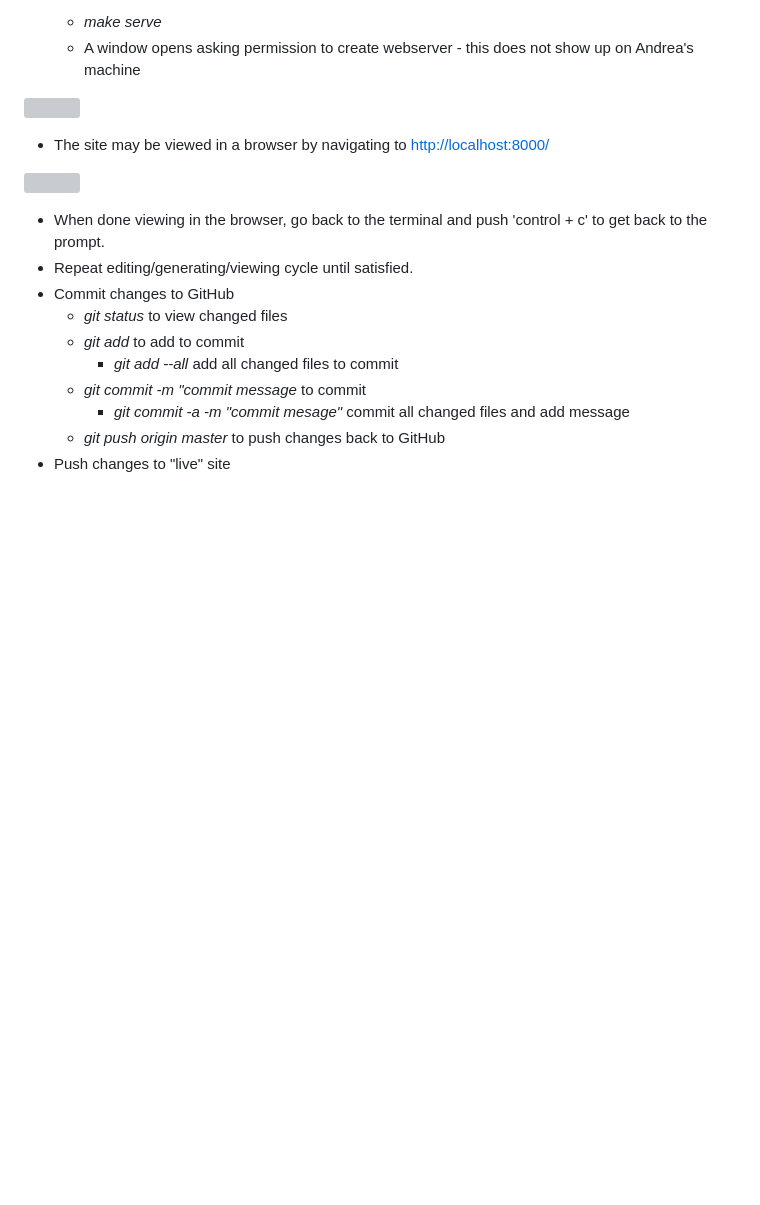
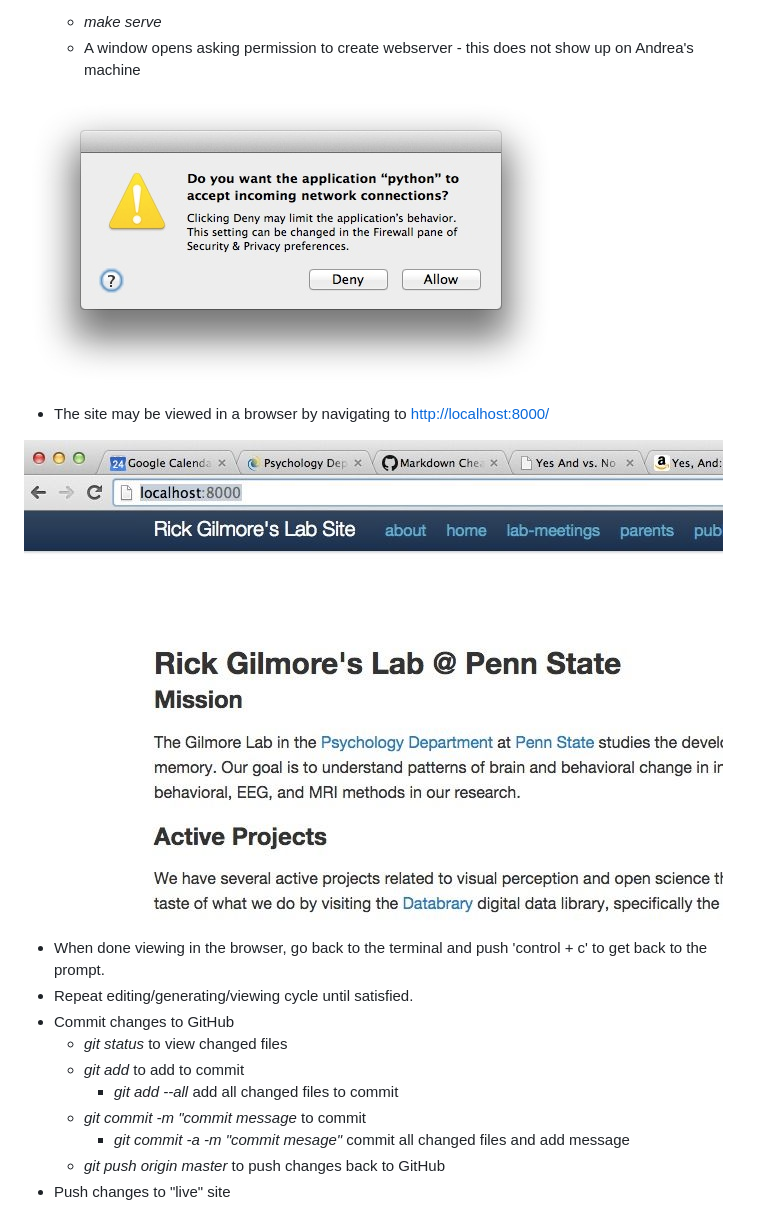
Before and after one commit to gilmore-lab/protocols, a Markdown page: gilmore-lab-website-update-procedure.md, the part around the change. GitHub-like rendering; pictures changed too: imgs/localhost-screenshot.jpg (added), imgs/warning-pelican-webserver.jpg (added); blank space fills up the shorter version; grey boxes are pictures that could not be loaded.

Commit message:
add images for website update procedure

```diff
--- a/gilmore-lab-website-update-procedure.md
+++ b/gilmore-lab-website-update-procedure.md
@@ -44,11 +44,11 @@ updated: 2016-03-18 by ars
     - *make serve*
     - A window opens asking permission to create webserver - this does not show up on Andrea's machine
 
-![](img/warning-pelican-webserver.jpg)
+![](imgs/warning-pelican-webserver.jpg)
 
 - The site may be viewed in a browser by navigating to <http://localhost:8000/>
 
-![](img/localhost-screenshot.jpg)
+![](imgs/localhost-screenshot.jpg)
 
 - When done viewing in the browser, go back to the terminal and push 'control + c' to get back to the prompt.
 - Repeat editing/generating/viewing cycle until satisfied.
```
